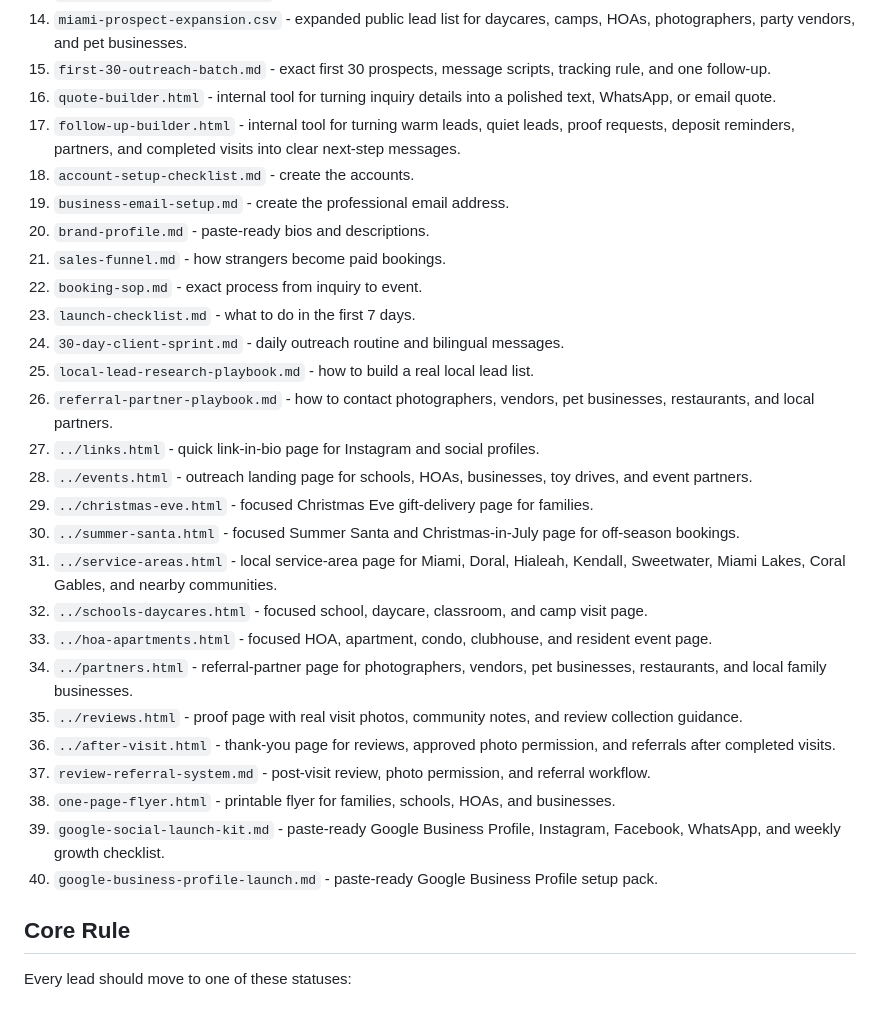
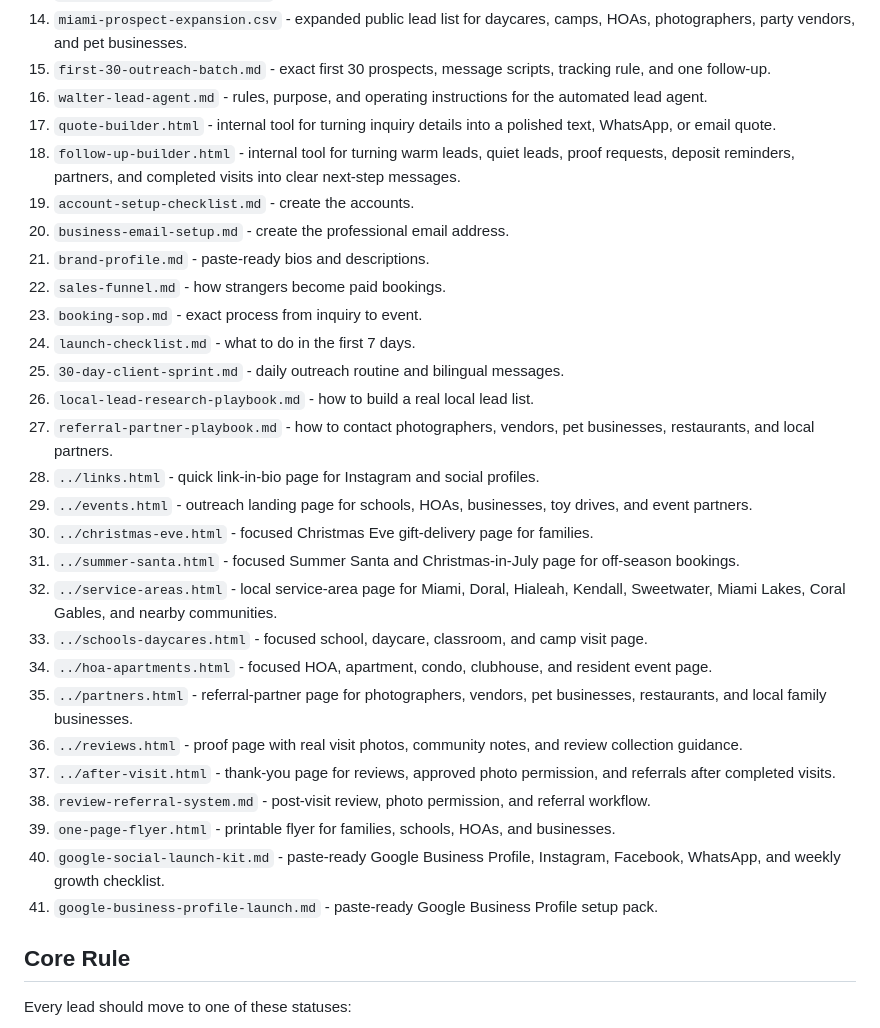
Before and after one commit to marcelozap/miami-papa-noel, a Markdown page: business/README.md, the part around the change. Drawn GitHub-style.

Commit message:
Add Walter lead agent runbook

```diff
--- a/business/README.md
+++ b/business/README.md
@@ -19,31 +19,32 @@ This folder turns the website into an operating system for the business.
 13. `summer-prospect-starter.csv` - starter prospect list to research and contact first.
 14. `miami-prospect-expansion.csv` - expanded public lead list for daycares, camps, HOAs, photographers, party vendors, and pet businesses.
 15. `first-30-outreach-batch.md` - exact first 30 prospects, message scripts, tracking rule, and one follow-up.
-16. `quote-builder.html` - internal tool for turning inquiry details into a polished text, WhatsApp, or email quote.
-17. `follow-up-builder.html` - internal tool for turning warm leads, quiet leads, proof requests, deposit reminders, partners, and completed visits into clear next-step messages.
-18. `account-setup-checklist.md` - create the accounts.
-19. `business-email-setup.md` - create the professional email address.
-20. `brand-profile.md` - paste-ready bios and descriptions.
-21. `sales-funnel.md` - how strangers become paid bookings.
-22. `booking-sop.md` - exact process from inquiry to event.
-23. `launch-checklist.md` - what to do in the first 7 days.
-24. `30-day-client-sprint.md` - daily outreach routine and bilingual messages.
-25. `local-lead-research-playbook.md` - how to build a real local lead list.
-26. `referral-partner-playbook.md` - how to contact photographers, vendors, pet businesses, restaurants, and local partners.
-27. `../links.html` - quick link-in-bio page for Instagram and social profiles.
-28. `../events.html` - outreach landing page for schools, HOAs, businesses, toy drives, and event partners.
-29. `../christmas-eve.html` - focused Christmas Eve gift-delivery page for families.
-30. `../summer-santa.html` - focused Summer Santa and Christmas-in-July page for off-season bookings.
-31. `../service-areas.html` - local service-area page for Miami, Doral, Hialeah, Kendall, Sweetwater, Miami Lakes, Coral Gables, and nearby communities.
-32. `../schools-daycares.html` - focused school, daycare, classroom, and camp visit page.
-33. `../hoa-apartments.html` - focused HOA, apartment, condo, clubhouse, and resident event page.
-34. `../partners.html` - referral-partner page for photographers, vendors, pet businesses, restaurants, and local family businesses.
-35. `../reviews.html` - proof page with real visit photos, community notes, and review collection guidance.
-36. `../after-visit.html` - thank-you page for reviews, approved photo permission, and referrals after completed visits.
-37. `review-referral-system.md` - post-visit review, photo permission, and referral workflow.
-38. `one-page-flyer.html` - printable flyer for families, schools, HOAs, and businesses.
-39. `google-social-launch-kit.md` - paste-ready Google Business Profile, Instagram, Facebook, WhatsApp, and weekly growth checklist.
-40. `google-business-profile-launch.md` - paste-ready Google Business Profile setup pack.
+16. `walter-lead-agent.md` - rules, purpose, and operating instructions for the automated lead agent.
+17. `quote-builder.html` - internal tool for turning inquiry details into a polished text, WhatsApp, or email quote.
+18. `follow-up-builder.html` - internal tool for turning warm leads, quiet leads, proof requests, deposit reminders, partners, and completed visits into clear next-step messages.
+19. `account-setup-checklist.md` - create the accounts.
+20. `business-email-setup.md` - create the professional email address.
+21. `brand-profile.md` - paste-ready bios and descriptions.
+22. `sales-funnel.md` - how strangers become paid bookings.
+23. `booking-sop.md` - exact process from inquiry to event.
+24. `launch-checklist.md` - what to do in the first 7 days.
+25. `30-day-client-sprint.md` - daily outreach routine and bilingual messages.
+26. `local-lead-research-playbook.md` - how to build a real local lead list.
+27. `referral-partner-playbook.md` - how to contact photographers, vendors, pet businesses, restaurants, and local partners.
+28. `../links.html` - quick link-in-bio page for Instagram and social profiles.
+29. `../events.html` - outreach landing page for schools, HOAs, businesses, toy drives, and event partners.
+30. `../christmas-eve.html` - focused Christmas Eve gift-delivery page for families.
+31. `../summer-santa.html` - focused Summer Santa and Christmas-in-July page for off-season bookings.
+32. `../service-areas.html` - local service-area page for Miami, Doral, Hialeah, Kendall, Sweetwater, Miami Lakes, Coral Gables, and nearby communities.
+33. `../schools-daycares.html` - focused school, daycare, classroom, and camp visit page.
+34. `../hoa-apartments.html` - focused HOA, apartment, condo, clubhouse, and resident event page.
+35. `../partners.html` - referral-partner page for photographers, vendors, pet businesses, restaurants, and local family businesses.
+36. `../reviews.html` - proof page with real visit photos, community notes, and review collection guidance.
+37. `../after-visit.html` - thank-you page for reviews, approved photo permission, and referrals after completed visits.
+38. `review-referral-system.md` - post-visit review, photo permission, and referral workflow.
+39. `one-page-flyer.html` - printable flyer for families, schools, HOAs, and businesses.
+40. `google-social-launch-kit.md` - paste-ready Google Business Profile, Instagram, Facebook, WhatsApp, and weekly growth checklist.
+41. `google-business-profile-launch.md` - paste-ready Google Business Profile setup pack.
 
 ## Core Rule
 
```
Also changed, not shown: MARKETING-KIT.md (+1 -0 lines), business/walter-lead-agent.md (added, +129 -0 lines).
